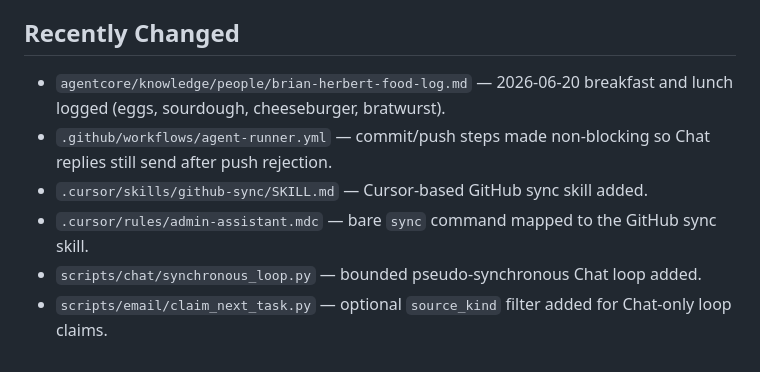
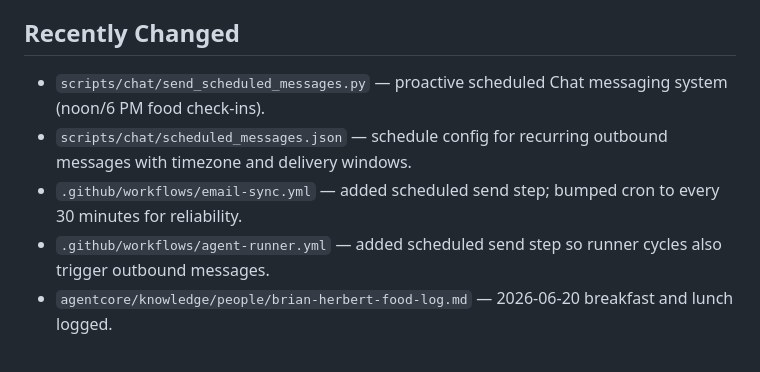
Before and after one commit to scottishramp/agentcore-checkers, a Markdown page: agentcore/hot-cache.md, the part around the change. Rendered like a GitHub page.

```diff
--- a/agentcore/hot-cache.md
+++ b/agentcore/hot-cache.md
@@ -59,9 +59,8 @@ This is AgentCore's identity for all external communication, service sign-ups, l
 
 ## Recently Changed
 
-- `agentcore/knowledge/people/brian-herbert-food-log.md` — 2026-06-20 breakfast and lunch logged (eggs, sourdough, cheeseburger, bratwurst).
-- `.github/workflows/agent-runner.yml` — commit/push steps made non-blocking so Chat replies still send after push rejection.
-- `.cursor/skills/github-sync/SKILL.md` — Cursor-based GitHub sync skill added.
-- `.cursor/rules/admin-assistant.mdc` — bare `sync` command mapped to the GitHub sync skill.
-- `scripts/chat/synchronous_loop.py` — bounded pseudo-synchronous Chat loop added.
-- `scripts/email/claim_next_task.py` — optional `source_kind` filter added for Chat-only loop claims.
+- `scripts/chat/send_scheduled_messages.py` — proactive scheduled Chat messaging system (noon/6 PM food check-ins).
+- `scripts/chat/scheduled_messages.json` — schedule config for recurring outbound messages with timezone and delivery windows.
+- `.github/workflows/email-sync.yml` — added scheduled send step; bumped cron to every 30 minutes for reliability.
+- `.github/workflows/agent-runner.yml` — added scheduled send step so runner cycles also trigger outbound messages.
+- `agentcore/knowledge/people/brian-herbert-food-log.md` — 2026-06-20 breakfast and lunch logged.
```
Also changed, not shown: agentcore/log.md (+10 -0 lines).
